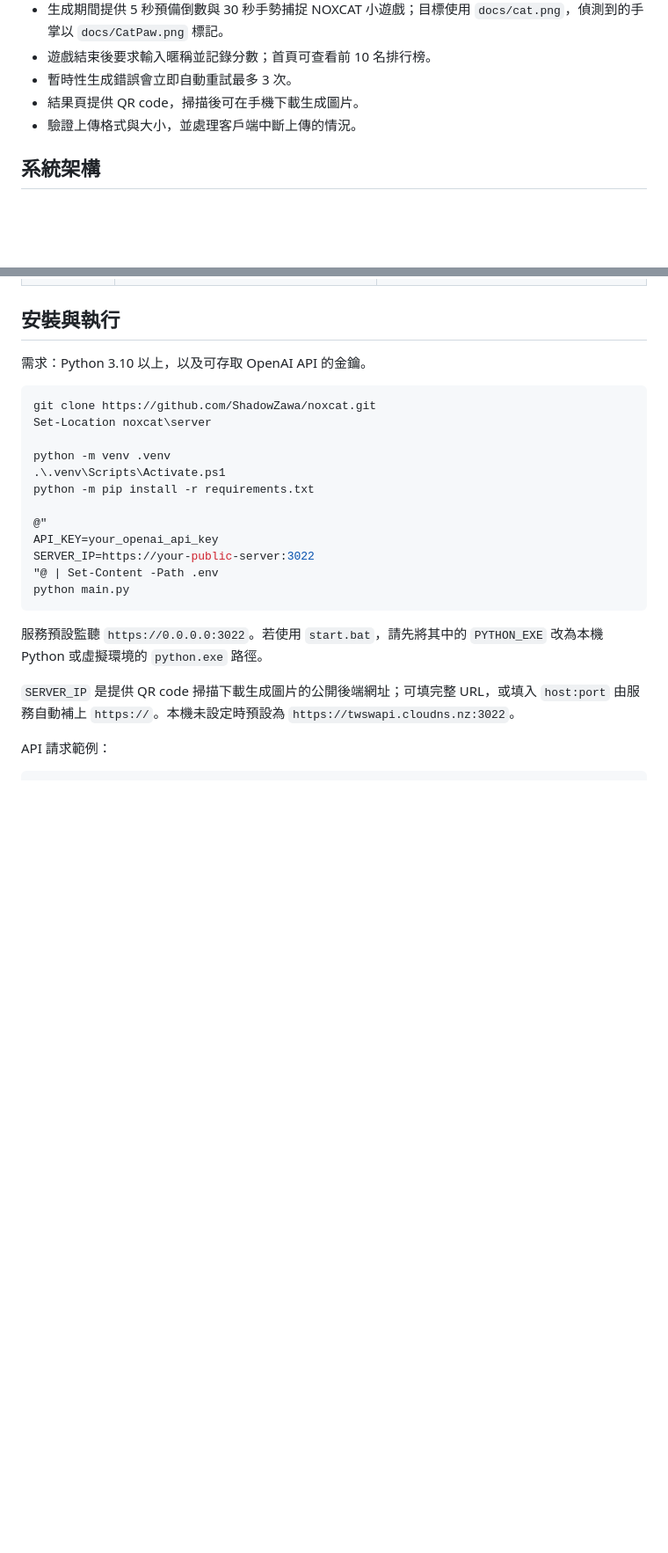
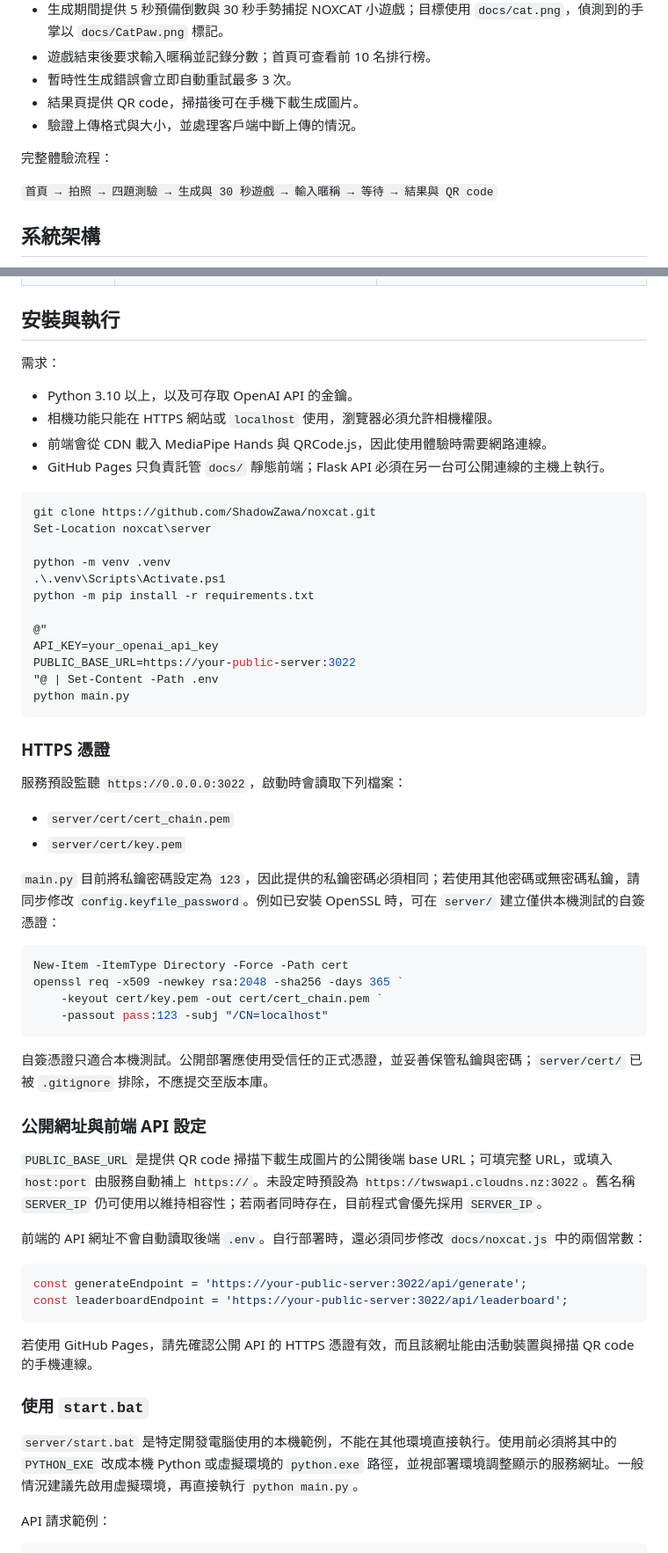
Before and after one commit to ShadowZawa/noxcat, a Markdown page: README.md, 2 parts joined by grey strips. Shown at 88% size. GitHub-like rendering; blank space fills up the shorter version.

Commit message:
改readme

````diff
--- a/README.md
+++ b/README.md
@@ -21,6 +21,10 @@ NOXCAT 將使用者照片、品牌色彩規範與角色原型整合為一致的
 - 暫時性生成錯誤會立即自動重試最多 3 次。
 - 結果頁提供 QR code，掃描後可在手機下載生成圖片。
 - 驗證上傳格式與大小，並處理客戶端中斷上傳的情況。
+
+完整體驗流程：
+
+`首頁 → 拍照 → 四題測驗 → 生成與 30 秒遊戲 → 輸入暱稱 → 等待 → 結果與 QR code`
 
 ## 系統架構
 
@@ -53,7 +57,12 @@ flowchart LR
 
 ## 安裝與執行
 
-需求：Python 3.10 以上，以及可存取 OpenAI API 的金鑰。
+需求：
+
+- Python 3.10 以上，以及可存取 OpenAI API 的金鑰。
+- 相機功能只能在 HTTPS 網站或 `localhost` 使用，瀏覽器必須允許相機權限。
+- 前端會從 CDN 載入 MediaPipe Hands 與 QRCode.js，因此使用體驗時需要網路連線。
+- GitHub Pages 只負責託管 `docs/` 靜態前端；Flask API 必須在另一台可公開連線的主機上執行。
 
 ```powershell
 git clone https://github.com/ShadowZawa/noxcat.git
@@ -65,14 +74,45 @@ python -m pip install -r requirements.txt
 
 @"
 API_KEY=your_openai_api_key
-SERVER_IP=https://your-public-server:3022
+PUBLIC_BASE_URL=https://your-public-server:3022
 "@ | Set-Content -Path .env
 python main.py
 ```
 
-服務預設監聽 `https://0.0.0.0:3022`。若使用 `start.bat`，請先將其中的 `PYTHON_EXE` 改為本機 Python 或虛擬環境的 `python.exe` 路徑。
+### HTTPS 憑證
 
-`SERVER_IP` 是提供 QR code 掃描下載生成圖片的公開後端網址；可填完整 URL，或填入 `host:port` 由服務自動補上 `https://`。本機未設定時預設為 `https://twswapi.cloudns.nz:3022`。
+服務預設監聽 `https://0.0.0.0:3022`，啟動時會讀取下列檔案：
+
+- `server/cert/cert_chain.pem`
+- `server/cert/key.pem`
+
+`main.py` 目前將私鑰密碼設定為 `123`，因此提供的私鑰密碼必須相同；若使用其他密碼或無密碼私鑰，請同步修改 `config.keyfile_password`。例如已安裝 OpenSSL 時，可在 `server/` 建立僅供本機測試的自簽憑證：
+
+```powershell
+New-Item -ItemType Directory -Force -Path cert
+openssl req -x509 -newkey rsa:2048 -sha256 -days 365 `
+	-keyout cert/key.pem -out cert/cert_chain.pem `
+	-passout pass:123 -subj "/CN=localhost"
+```
+
+自簽憑證只適合本機測試。公開部署應使用受信任的正式憑證，並妥善保管私鑰與密碼；`server/cert/` 已被 `.gitignore` 排除，不應提交至版本庫。
+
+### 公開網址與前端 API 設定
+
+`PUBLIC_BASE_URL` 是提供 QR code 掃描下載生成圖片的公開後端 base URL；可填完整 URL，或填入 `host:port` 由服務自動補上 `https://`。未設定時預設為 `https://twswapi.cloudns.nz:3022`。舊名稱 `SERVER_IP` 仍可使用以維持相容性；若兩者同時存在，目前程式會優先採用 `SERVER_IP`。
+
+前端的 API 網址不會自動讀取後端 `.env`。自行部署時，還必須同步修改 `docs/noxcat.js` 中的兩個常數：
+
+```javascript
+const generateEndpoint = 'https://your-public-server:3022/api/generate';
+const leaderboardEndpoint = 'https://your-public-server:3022/api/leaderboard';
+```
+
+若使用 GitHub Pages，請先確認公開 API 的 HTTPS 憑證有效，而且該網址能由活動裝置與掃描 QR code 的手機連線。
+
+### 使用 `start.bat`
+
+`server/start.bat` 是特定開發電腦使用的本機範例，不能在其他環境直接執行。使用前必須將其中的 `PYTHON_EXE` 改成本機 Python 或虛擬環境的 `python.exe` 路徑，並視部署環境調整顯示的服務網址。一般情況建議先啟用虛擬環境，再直接執行 `python main.py`。
 
 API 請求範例：
 
````
Also changed, not shown: other parts of README.md (+1 -1 lines).
